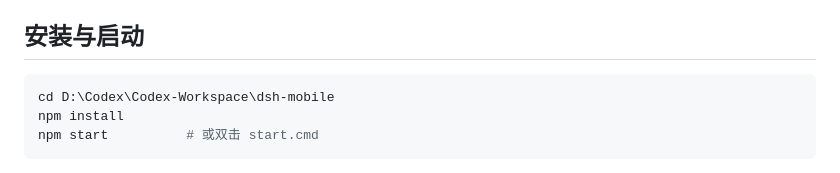
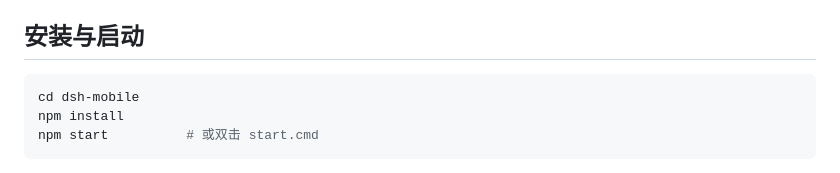
Before and after one commit to linfuxing123/dsh-mobile, a Markdown page: README.md, the part around the change. Drawn GitHub-style.

Commit message:
docs: remove personal local path from README

````diff
--- a/README.md
+++ b/README.md
@@ -42,7 +42,7 @@
 ## 安装与启动
 
 ```powershell
-cd D:\Codex\Codex-Workspace\dsh-mobile
+cd dsh-mobile
 npm install
 npm start          # 或双击 start.cmd
 ```
````
